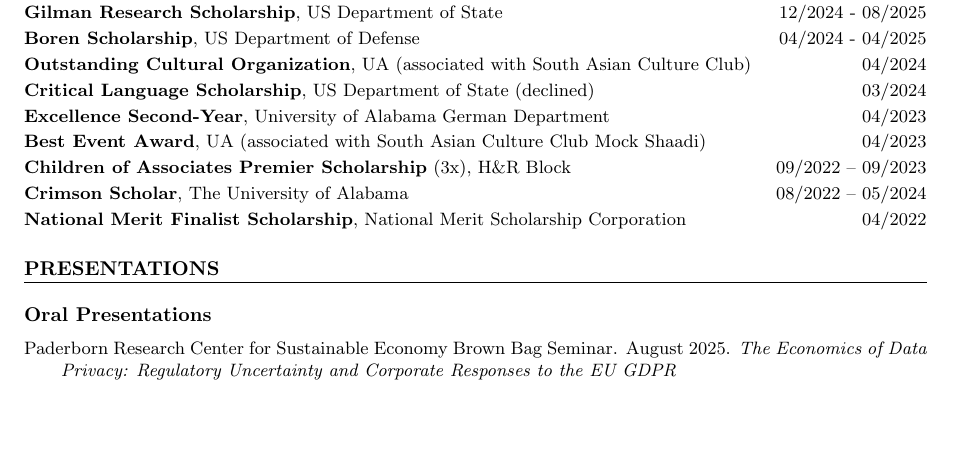
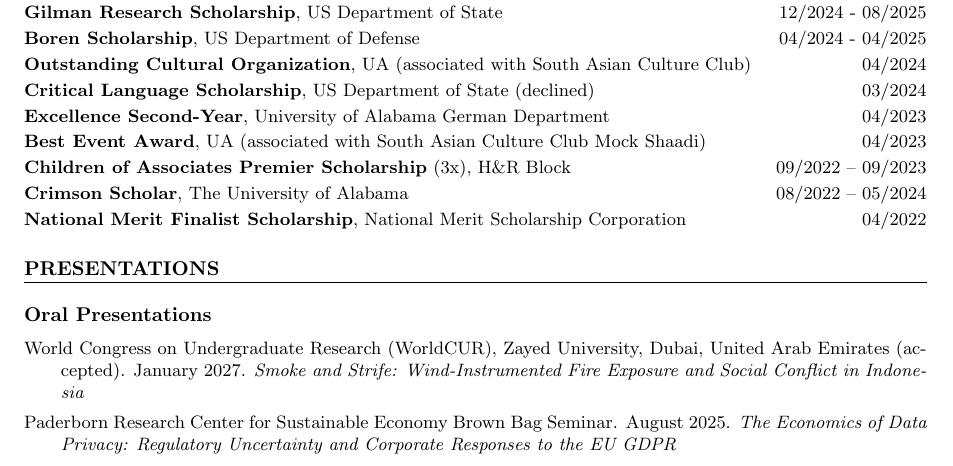
Before and after one commit to Hariaksha/hariaksha.github.io, a LaTeX CV (assets/files/CV/CV.tex): part of page 1 of 3, cut so that both start at the same text, the shorter picture padded with empty space. Compiled offline with pdfLaTeX.

Commit message:
Add WorldCUR 2027 oral presentation to CV
Co-Authored-By: Claude Sonnet 5 <noreply@anthropic.com>

```diff
--- a/assets/files/CV/CV.tex
+++ b/assets/files/CV/CV.tex
@@ -114,6 +114,7 @@
 % Presentations Section
 \section*{PRESENTATIONS}
 \subsection*{Oral Presentations}
+\presitem{World Congress on Undergraduate Research (WorldCUR), Zayed University, Dubai, United Arab Emirates (accepted)}{January 2027}{Smoke and Strife: Wind-Instrumented Fire Exposure and Social Conflict in Indonesia}
 \presitem{Paderborn Research Center for Sustainable Economy Brown Bag Seminar}{August 2025}{The Economics of Data Privacy: Regulatory Uncertainty and Corporate Responses to the EU GDPR}
 \presitem{Planet Indonesia International Intern Symposium}{April 2025}{Marine Environmental Risk Assessments for Indonesian Provinces using Data on Ecology and Socio-economic and Environmental Resilience}
 \presitem{State University of Malang Student Seminars}{December 2024}{Assessment of Marine Environmental Risks in Indonesia}
```
Also changed, not shown: assets/files/CV/CV.pdf.
